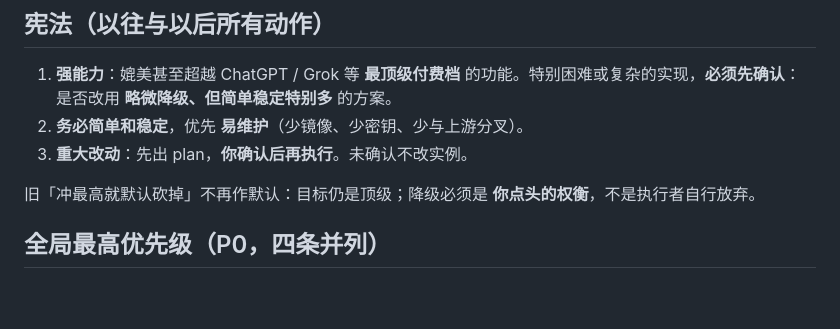
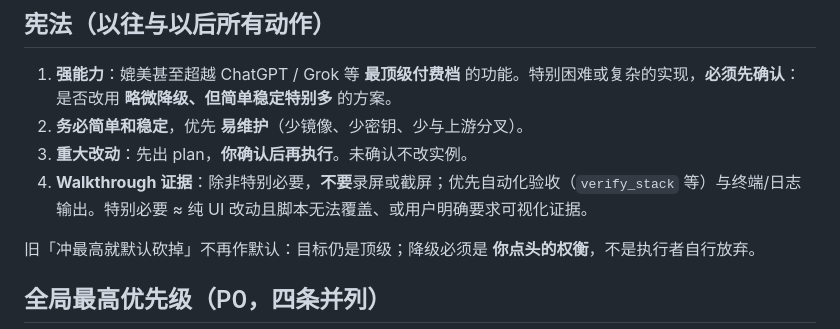
Before and after one commit to wsy02322/AI, a Markdown page: docs/SPEC.md, the part around the change. GitHub-like rendering; blank space fills up the shorter version.

```diff
--- a/docs/SPEC.md
+++ b/docs/SPEC.md
@@ -10,6 +10,7 @@
 1. **强能力**：媲美甚至超越 ChatGPT / Grok 等 **最顶级付费档** 的功能。特别困难或复杂的实现，**必须先确认**：是否改用 **略微降级、但简单稳定特别多** 的方案。
 2. **务必简单和稳定**，优先 **易维护**（少镜像、少密钥、少与上游分叉）。
 3. **重大改动**：先出 plan，**你确认后再执行**。未确认不改实例。
+4. **Walkthrough 证据**：除非特别必要，**不要**录屏或截屏；优先自动化验收（`verify_stack` 等）与终端/日志输出。特别必要 ≈ 纯 UI 改动且脚本无法覆盖、或用户明确要求可视化证据。
 
 旧「冲最高就默认砍掉」不再作默认：目标仍是顶级；降级必须是 **你点头的权衡**，不是执行者自行放弃。
 
```
Also changed, not shown: AGENTS.md (+1 -0 lines).
